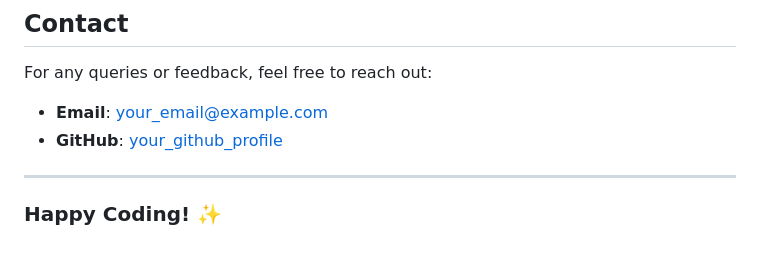
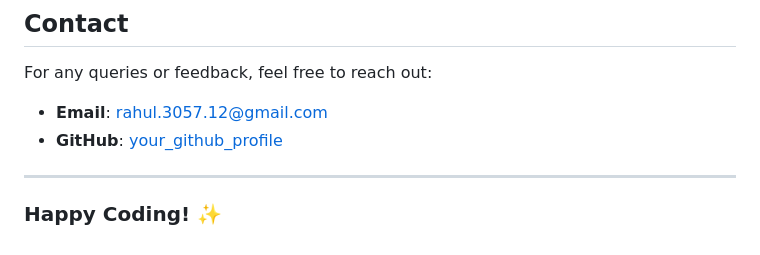
Before and after one commit to Rahwik/PEER_TO_PEER, a Markdown page: README.md, the part around the change. Rendered like a GitHub page.

```diff
--- a/README.md
+++ b/README.md
@@ -163,8 +163,8 @@ This project is licensed under the MIT License. Feel free to use, modify, and di
 ## Contact
 
 For any queries or feedback, feel free to reach out:
-- **Email**: your_email@example.com
-- **GitHub**: [your_github_profile](https://github.com/your_github_profile)
+- **Email**: rahul.3057.12@gmail.com
+- **GitHub**: [your_github_profile](https://github.com/rahwik)
 
 ---
 
```
